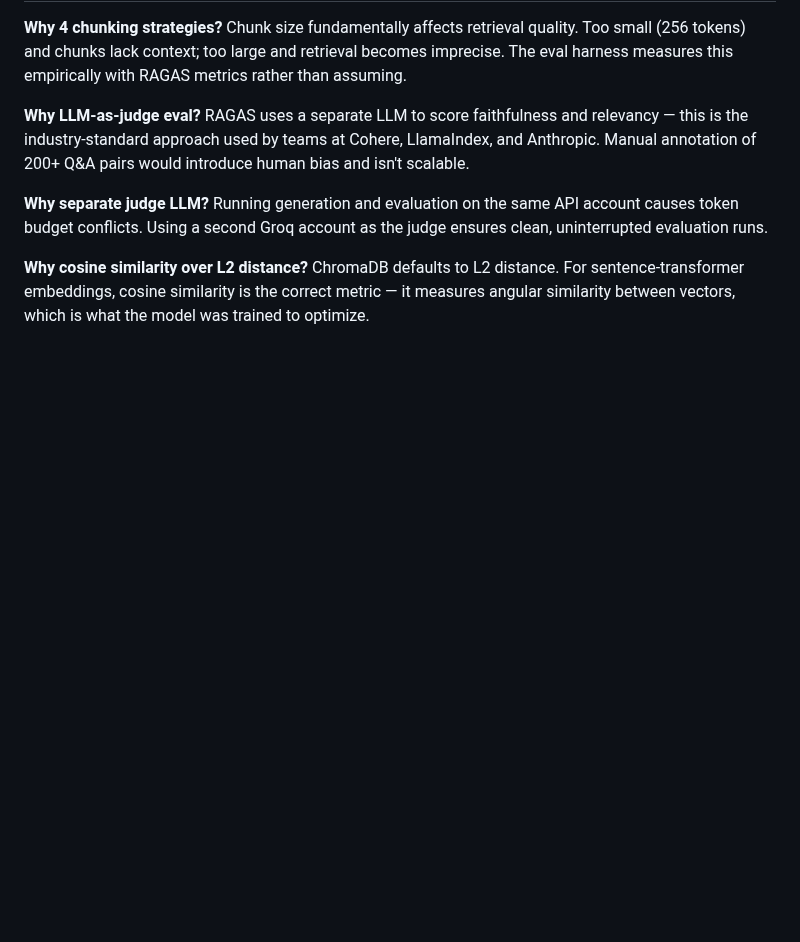
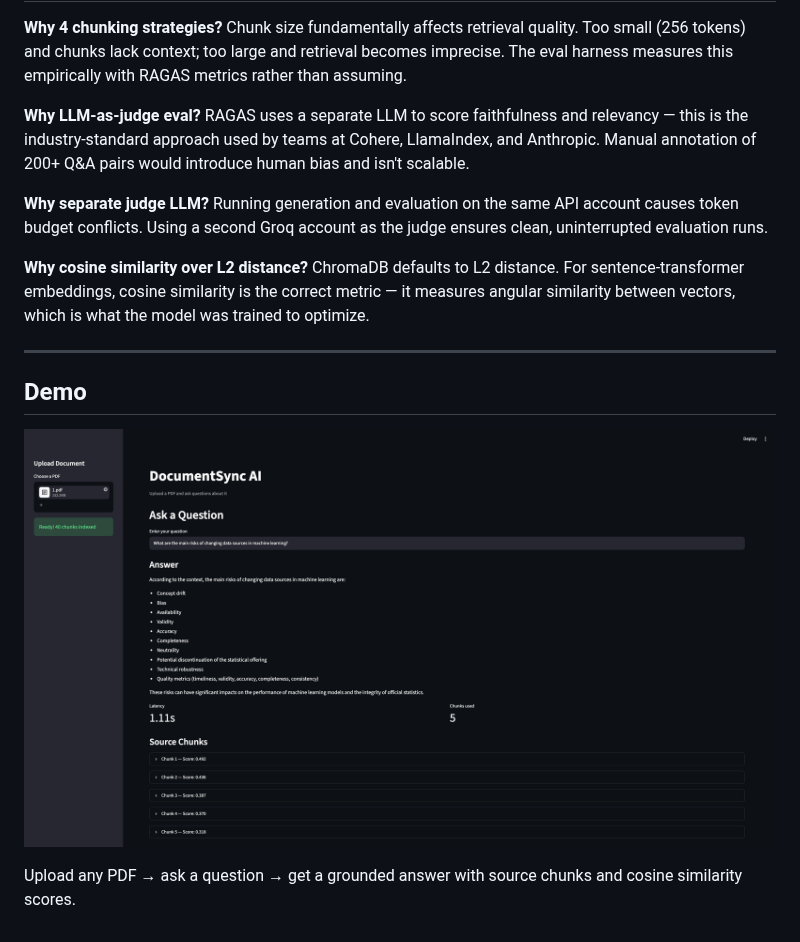
Before and after one commit to ana-lan/DocumentSyncAI-RAG-based-QA-for-Documents, a Markdown page: README.md, the part around the change. GitHub-like rendering; pictures changed too: assets/demo.png (added); blank space fills up the shorter version.

Commit message:
modified readme & requirements

```diff
--- a/README.md
+++ b/README.md
@@ -203,3 +203,11 @@ Running generation and evaluation on the same API account causes token budget co
 
 **Why cosine similarity over L2 distance?**
 ChromaDB defaults to L2 distance. For sentence-transformer embeddings, cosine similarity is the correct metric — it measures angular similarity between vectors, which is what the model was trained to optimize.
+
+---
+
+## Demo
+
+![DocumentSync AI — Answer Generation](assets/demo.png)
+
+Upload any PDF → ask a question → get a grounded answer with source chunks and cosine similarity scores.
```
Also changed, not shown: 1 other file.
